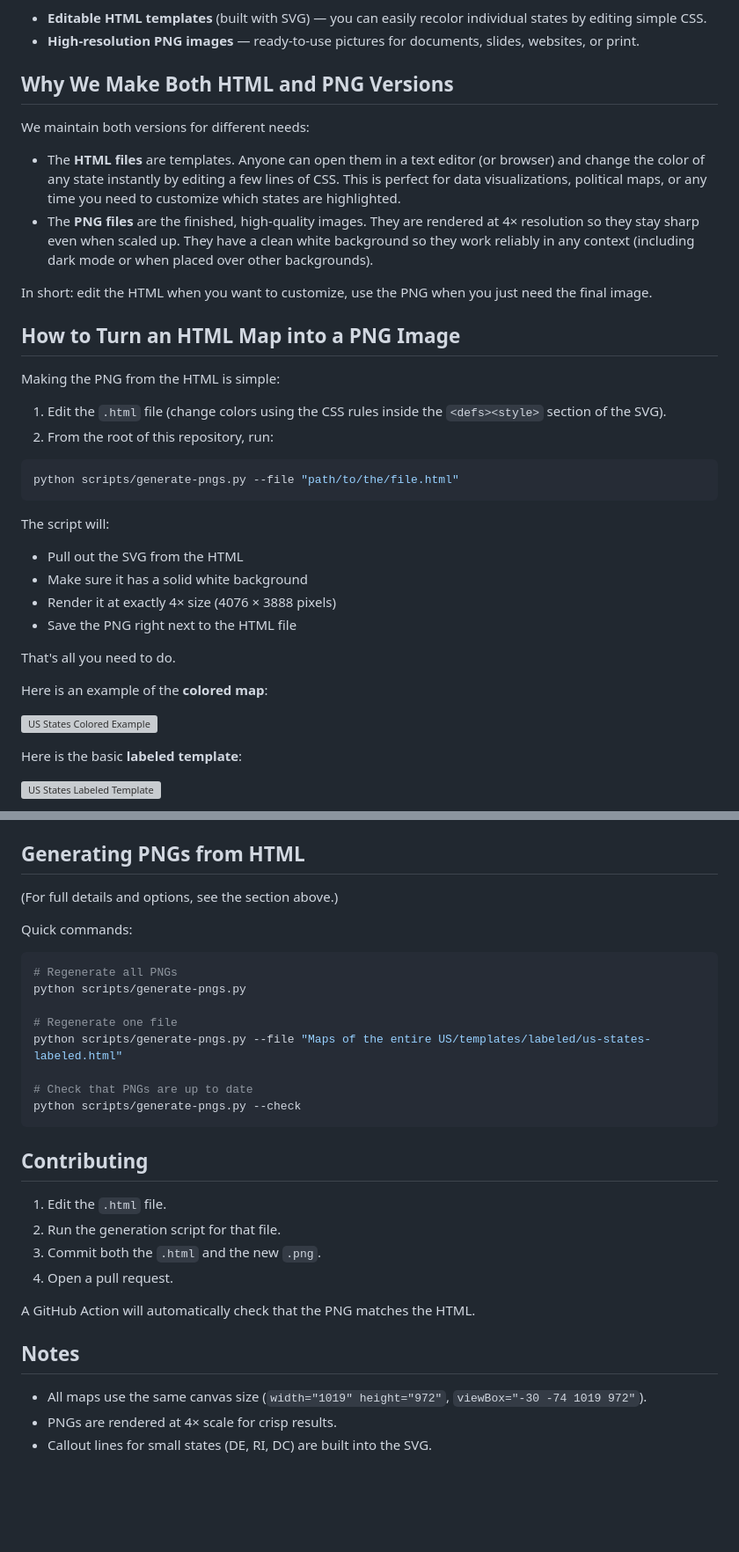
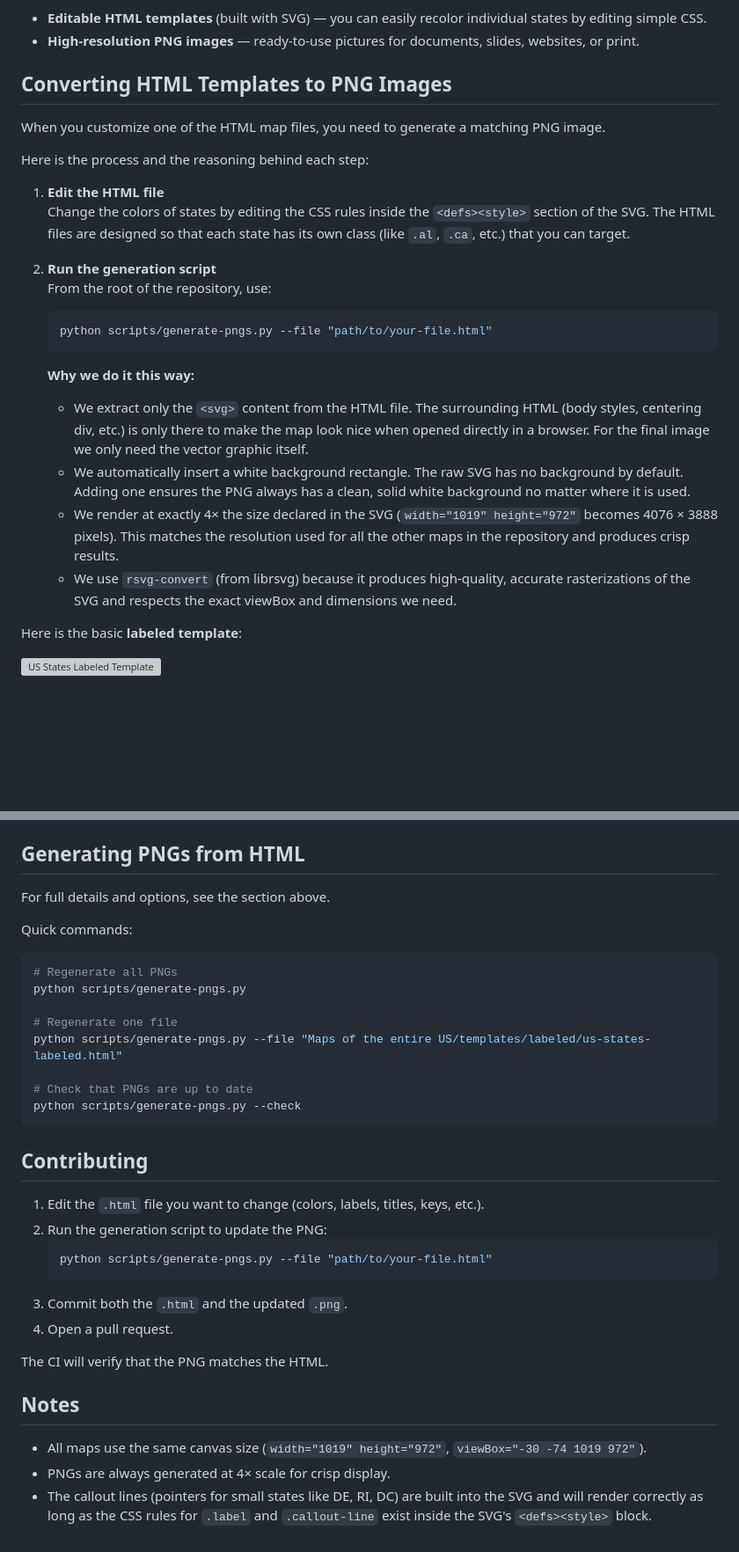
Before and after one commit to TheCodeWan/US-State-Templates, a Markdown page: README.md, 2 parts joined by grey strips. Shown at 88% size. Rendered like a GitHub page; blank space fills up the shorter version; grey boxes are pictures that could not be loaded.

Commit message:
Rewrite top of README: simpler process description focused on the 'why' of each conversion step, template image first then colored, neutral documentation voice

````diff
--- a/README.md
+++ b/README.md
@@ -5,37 +5,28 @@ This repository provides ready-to-use maps of the United States in two forms:
 - **Editable HTML templates** (built with SVG) — you can easily recolor individual states by editing simple CSS.
 - **High-resolution PNG images** — ready-to-use pictures for documents, slides, websites, or print.
 
-## Why We Make Both HTML and PNG Versions
+## Converting HTML Templates to PNG Images
 
-We maintain both versions for different needs:
+When you customize one of the HTML map files, you need to generate a matching PNG image.
 
-- The **HTML files** are templates. Anyone can open them in a text editor (or browser) and change the color of any state instantly by editing a few lines of CSS. This is perfect for data visualizations, political maps, or any time you need to customize which states are highlighted.
-- The **PNG files** are the finished, high-quality images. They are rendered at 4× resolution so they stay sharp even when scaled up. They have a clean white background so they work reliably in any context (including dark mode or when placed over other backgrounds).
+Here is the process and the reasoning behind each step:
 
-In short: edit the HTML when you want to customize, use the PNG when you just need the final image.
+1. **Edit the HTML file**
+   Change the colors of states by editing the CSS rules inside the `<defs><style>` section of the SVG. The HTML files are designed so that each state has its own class (like `.al`, `.ca`, etc.) that you can target.
 
-## How to Turn an HTML Map into a PNG Image
+2. **Run the generation script**
+   From the root of the repository, use:
 
-Making the PNG from the HTML is simple:
+   ```bash
+   python scripts/generate-pngs.py --file "path/to/your-file.html"
+   ```
 
-1. Edit the `.html` file (change colors using the CSS rules inside the `<defs><style>` section of the SVG).
-2. From the root of this repository, run:
+   **Why we do it this way:**
 
-```bash
-python scripts/generate-pngs.py --file "path/to/the/file.html"
-```
-
-The script will:
-- Pull out the SVG from the HTML
-- Make sure it has a solid white background
-- Render it at exactly 4× size (4076 × 3888 pixels)
-- Save the PNG right next to the HTML file
-
-That's all you need to do.
-
-Here is an example of the **colored map**:
-
-![US States Colored Example](Maps%20of%20the%20entire%20US/examples/colored/us-states-colored.png)
+   - We extract only the `<svg>` content from the HTML file. The surrounding HTML (body styles, centering div, etc.) is only there to make the map look nice when opened directly in a browser. For the final image we only need the vector graphic itself.
+   - We automatically insert a white background rectangle. The raw SVG has no background by default. Adding one ensures the PNG always has a clean, solid white background no matter where it is used.
+   - We render at exactly 4× the size declared in the SVG (`width="1019" height="972"` becomes 4076 × 3888 pixels). This matches the resolution used for all the other maps in the repository and produces crisp results.
+   - We use `rsvg-convert` (from librsvg) because it produces high-quality, accurate rasterizations of the SVG and respects the exact viewBox and dimensions we need.
 
 Here is the basic **labeled template**:
 
@@ -60,7 +55,7 @@ Each folder contains a matching pair:
 
 ## Generating PNGs from HTML
 
-(For full details and options, see the section above.)
+For full details and options, see the section above.
 
 Quick commands:
 
@@ -77,15 +72,18 @@ python scripts/generate-pngs.py --check
 
 ## Contributing
 
-1. Edit the `.html` file.
-2. Run the generation script for that file.
-3. Commit both the `.html` and the new `.png`.
+1. Edit the `.html` file you want to change (colors, labels, titles, keys, etc.).
+2. Run the generation script to update the PNG:
+   ```bash
+   python scripts/generate-pngs.py --file "path/to/your-file.html"
+   ```
+3. Commit both the `.html` and the updated `.png`.
 4. Open a pull request.
 
-A GitHub Action will automatically check that the PNG matches the HTML.
+The CI will verify that the PNG matches the HTML.
 
 ## Notes
 
 - All maps use the same canvas size (`width="1019" height="972"`, `viewBox="-30 -74 1019 972"`).
-- PNGs are rendered at 4× scale for crisp results.
-- Callout lines for small states (DE, RI, DC) are built into the SVG.
+- PNGs are always generated at 4× scale for crisp display.
+- The callout lines (pointers for small states like DE, RI, DC) are built into the SVG and will render correctly as long as the CSS rules for `.label` and `.callout-line` exist inside the SVG's `<defs><style>` block.
````
Also changed, not shown: other parts of README.md (+4 -0 lines).
